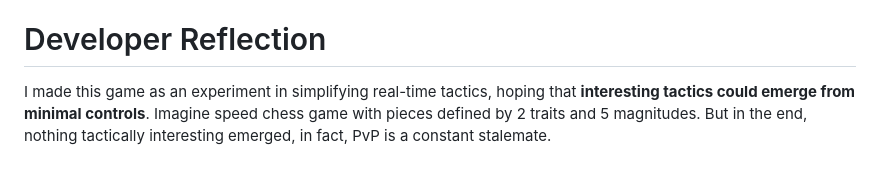
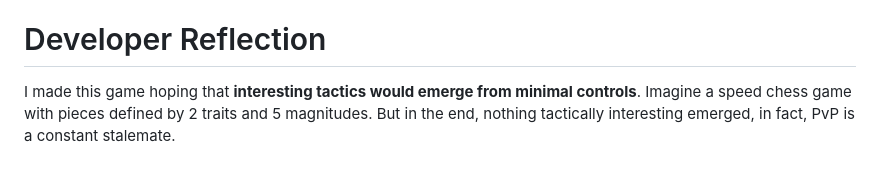
Before and after one commit to bacionejs/byte-armada, a Markdown page: README.md, the part around the change. Drawn GitHub-style.

```diff
--- a/README.md
+++ b/README.md
@@ -86,4 +86,4 @@ RTC handshakes (SDP) are 1,600 bytes, and compression only brings that down to 7
 
 # Developer Reflection
 
-I made this game as an experiment in simplifying real-time tactics, hoping that **interesting tactics could emerge from minimal controls**. Imagine speed chess game with pieces defined by 2 traits and 5 magnitudes. But in the end, nothing tactically interesting emerged, in fact, PvP is a constant stalemate.
+I made this game hoping that **interesting tactics would emerge from minimal controls**. Imagine a speed chess game with pieces defined by 2 traits and 5 magnitudes. But in the end, nothing tactically interesting emerged, in fact, PvP is a constant stalemate.
```
